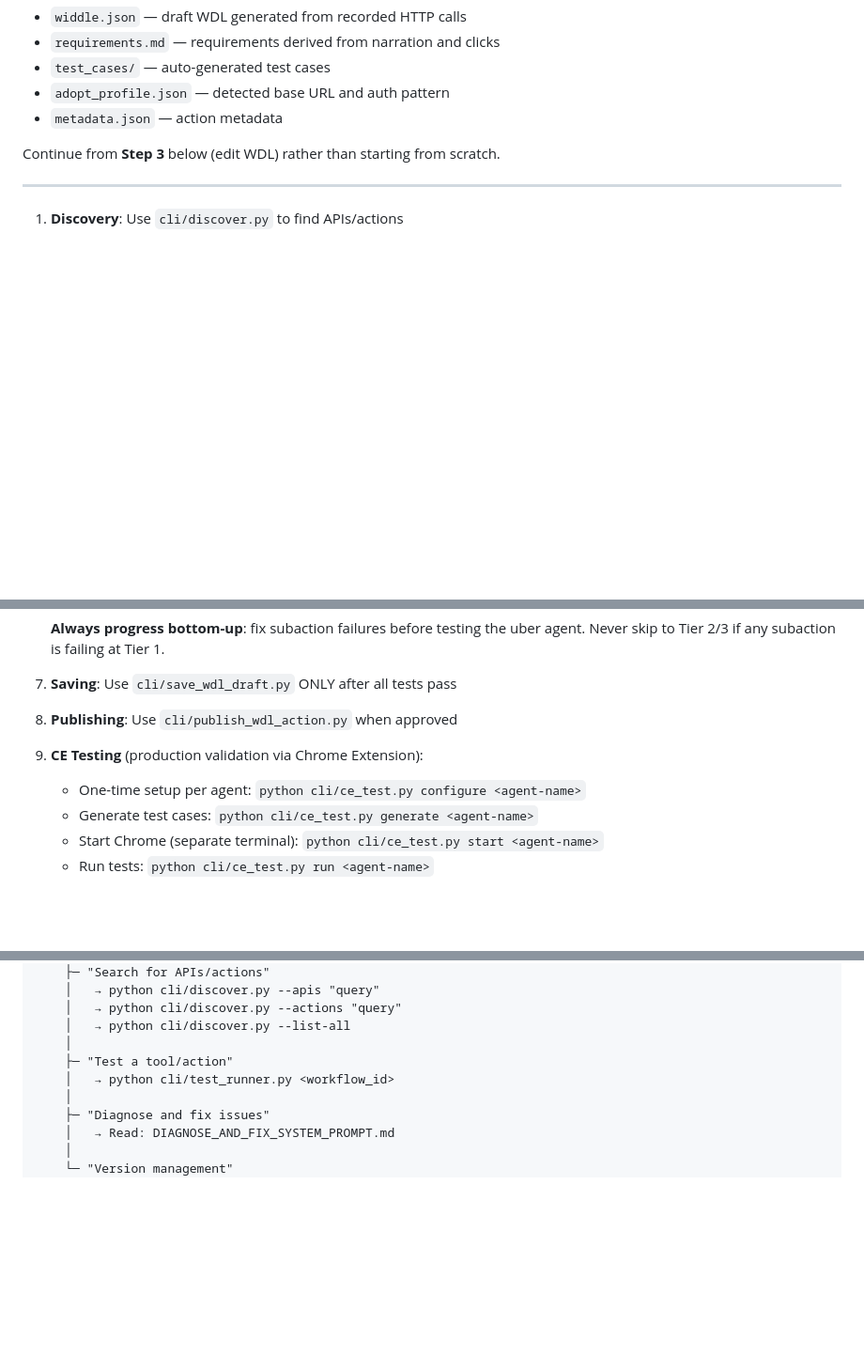
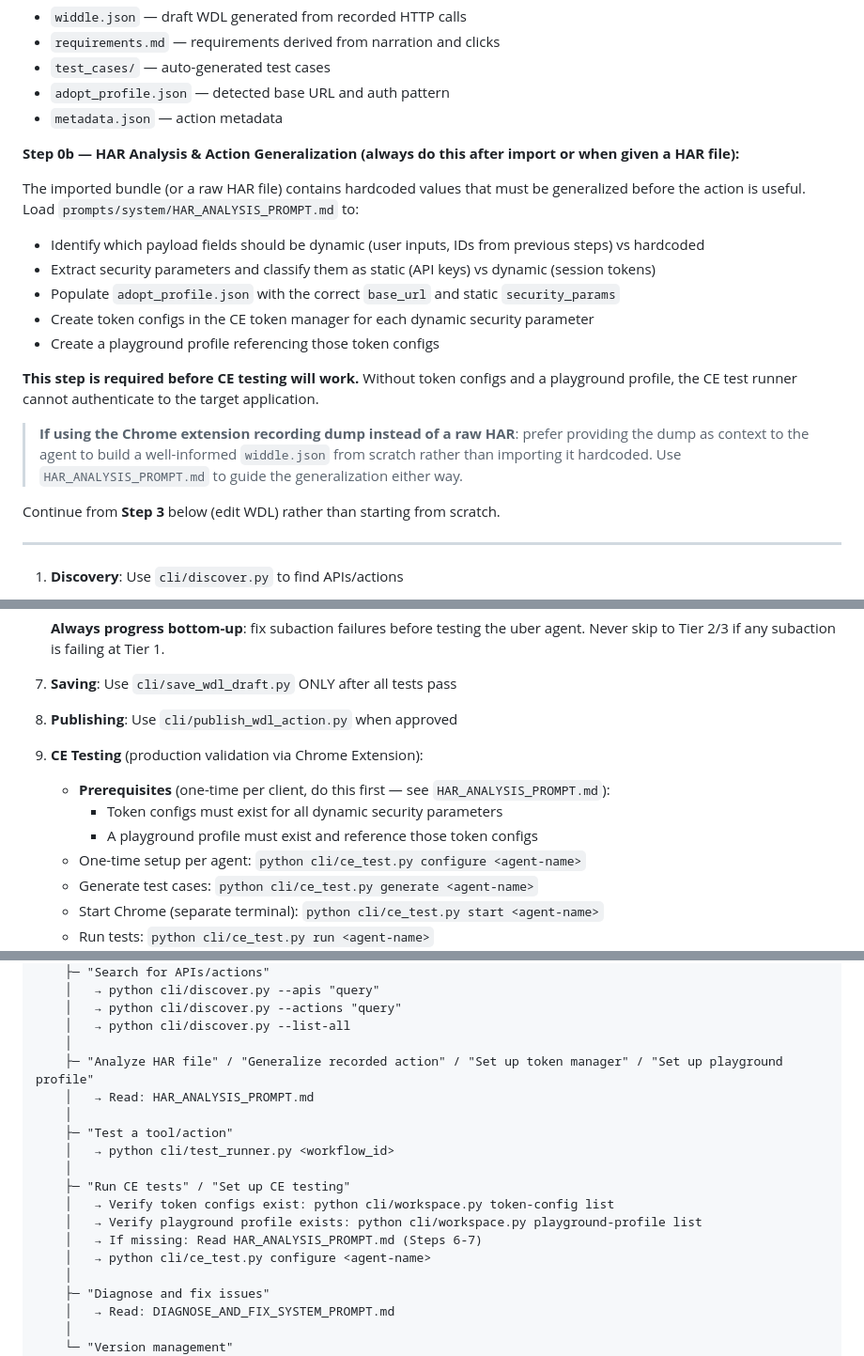
Before and after one commit to adoptai/abcd, a Markdown page: agents.md, 3 parts joined by grey strips. Shown at 94% size. Rendered like a GitHub page; blank space fills up the shorter version.

```diff
--- a/agents.md
+++ b/agents.md
@@ -62,6 +62,19 @@ The `import` command places a pre-populated workspace under `workspaces/{env}/ac
 - `test_cases/` — auto-generated test cases
 - `adopt_profile.json` — detected base URL and auth pattern
 - `metadata.json` — action metadata
+
+**Step 0b — HAR Analysis & Action Generalization (always do this after import or when given a HAR file):**
+
+The imported bundle (or a raw HAR file) contains hardcoded values that must be generalized before the action is useful. Load `prompts/system/HAR_ANALYSIS_PROMPT.md` to:
+- Identify which payload fields should be dynamic (user inputs, IDs from previous steps) vs hardcoded
+- Extract security parameters and classify them as static (API keys) vs dynamic (session tokens)
+- Populate `adopt_profile.json` with the correct `base_url` and static `security_params`
+- Create token configs in the CE token manager for each dynamic security parameter
+- Create a playground profile referencing those token configs
+
+**This step is required before CE testing will work.** Without token configs and a playground profile, the CE test runner cannot authenticate to the target application.
+
+> **If using the Chrome extension recording dump instead of a raw HAR**: prefer providing the dump as context to the agent to build a well-informed `widdle.json` from scratch rather than importing it hardcoded. Use `HAR_ANALYSIS_PROMPT.md` to guide the generalization either way.
 
 Continue from **Step 3** below (edit WDL) rather than starting from scratch.
 
@@ -91,6 +104,9 @@ Continue from **Step 3** below (edit WDL) rather than starting from scratch.
 7. **Saving**: Use `cli/save_wdl_draft.py` ONLY after all tests pass
 8. **Publishing**: Use `cli/publish_wdl_action.py` when approved
 9. **CE Testing** (production validation via Chrome Extension):
+   - **Prerequisites** (one-time per client, do this first — see `HAR_ANALYSIS_PROMPT.md`):
+     - Token configs must exist for all dynamic security parameters
+     - A playground profile must exist and reference those token configs
    - One-time setup per agent: `python cli/ce_test.py configure <agent-name>`
    - Generate test cases: `python cli/ce_test.py generate <agent-name>`
    - Start Chrome (separate terminal): `python cli/ce_test.py start <agent-name>`
@@ -627,8 +644,17 @@ User Request
     │   → python cli/discover.py --actions "query"
     │   → python cli/discover.py --list-all
     │
+    ├─ "Analyze HAR file" / "Generalize recorded action" / "Set up token manager" / "Set up playground profile"
+    │   → Read: HAR_ANALYSIS_PROMPT.md
+    │
     ├─ "Test a tool/action"
     │   → python cli/test_runner.py <workflow_id>
+    │
+    ├─ "Run CE tests" / "Set up CE testing"
+    │   → Verify token configs exist: python cli/workspace.py token-config list
+    │   → Verify playground profile exists: python cli/workspace.py playground-profile list
+    │   → If missing: Read HAR_ANALYSIS_PROMPT.md (Steps 6-7)
+    │   → python cli/ce_test.py configure <agent-name>
     │
     ├─ "Diagnose and fix issues"
     │   → Read: DIAGNOSE_AND_FIX_SYSTEM_PROMPT.md
```
Also changed, not shown: other parts of agents.md (+1 -0 lines), prompts/system/HAR_ANALYSIS_PROMPT.md (added, +325 -0 lines), prompts/system/TESTING_PROMPT.md (+40 -0 lines).
